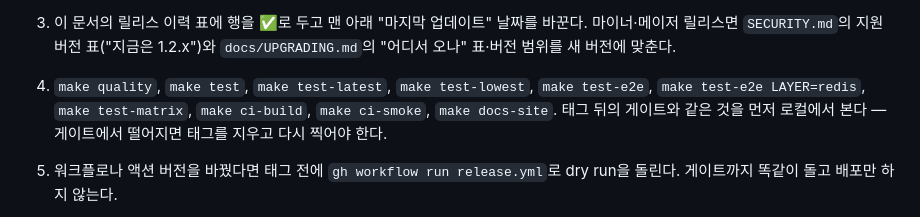
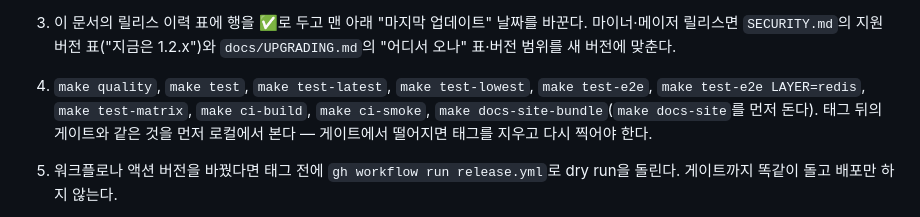
Before and after one commit to itda-work/django-wireview, a Markdown page: docs/ROADMAP.md, the part around the change. GitHub-like rendering.

Commit message:
docs: List make docs-site-bundle among the release's local gates

```diff
--- a/docs/ROADMAP.md
+++ b/docs/ROADMAP.md
@@ -367,7 +367,7 @@ def button(text: str, variant: str = "primary"):
    `Development Status :: 5 - Production/Stable`이어야 한다(같은 파일이 본다).
 3. 이 문서의 릴리스 이력 표에 행을 ✅로 두고 맨 아래 "마지막 업데이트" 날짜를 바꾼다. 마이너·메이저 릴리스면
    `SECURITY.md`의 지원 버전 표("지금은 1.2.x")와 `docs/UPGRADING.md`의 "어디서 오나" 표·버전 범위를 새 버전에 맞춘다.
-4. `make quality`, `make test`, `make test-latest`, `make test-lowest`, `make test-e2e`, `make test-e2e LAYER=redis`, `make test-matrix`, `make ci-build`, `make ci-smoke`, `make docs-site`.
+4. `make quality`, `make test`, `make test-latest`, `make test-lowest`, `make test-e2e`, `make test-e2e LAYER=redis`, `make test-matrix`, `make ci-build`, `make ci-smoke`, `make docs-site-bundle`(`make docs-site`를 먼저 돈다).
    태그 뒤의 게이트와 같은 것을 먼저 로컬에서 본다 — 게이트에서 떨어지면 태그를 지우고 다시 찍어야 한다.
 5. 워크플로나 액션 버전을 바꿨다면 태그 전에 `gh workflow run release.yml`로 dry run을 돌린다. 게이트까지 똑같이 돌고
    배포만 하지 않는다.
```
